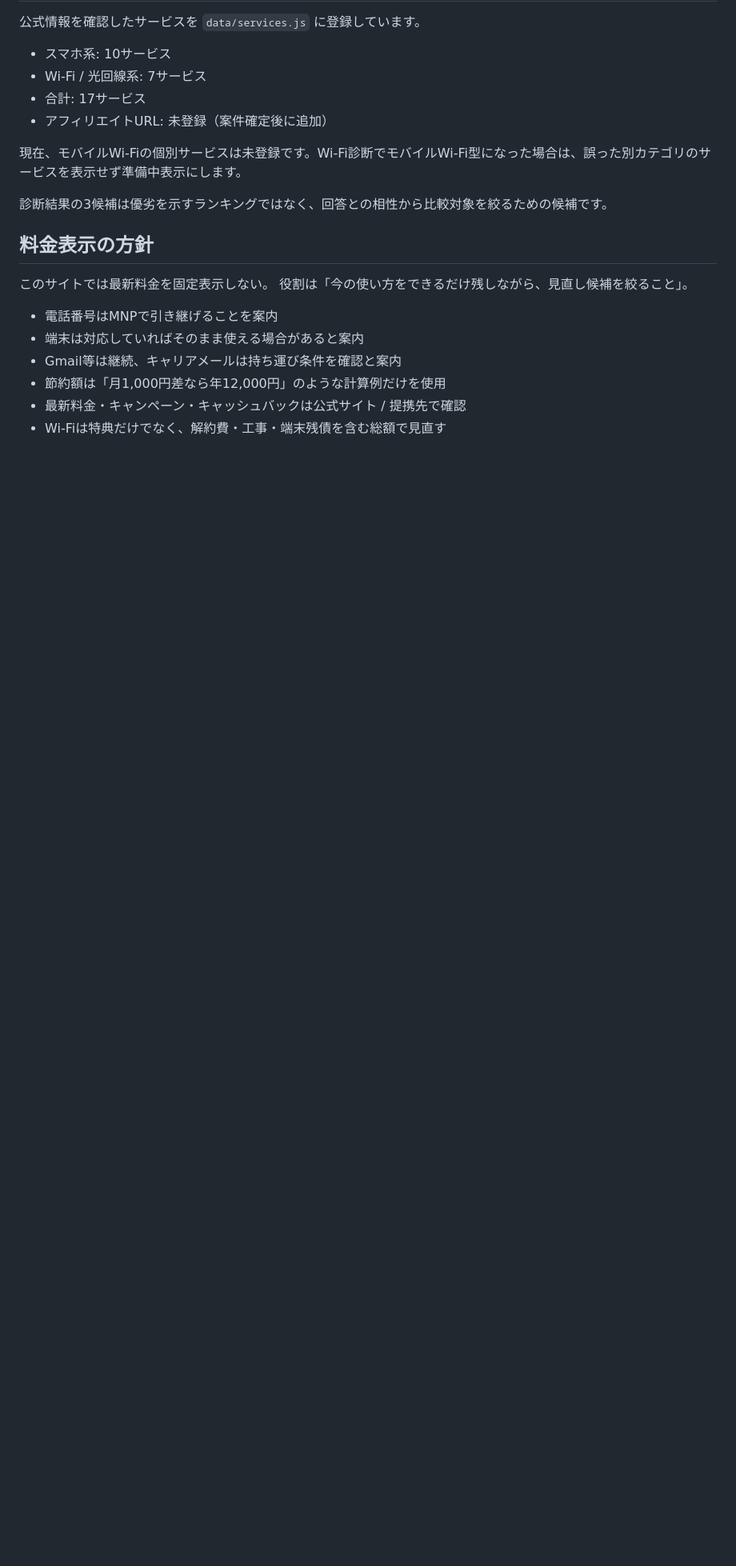
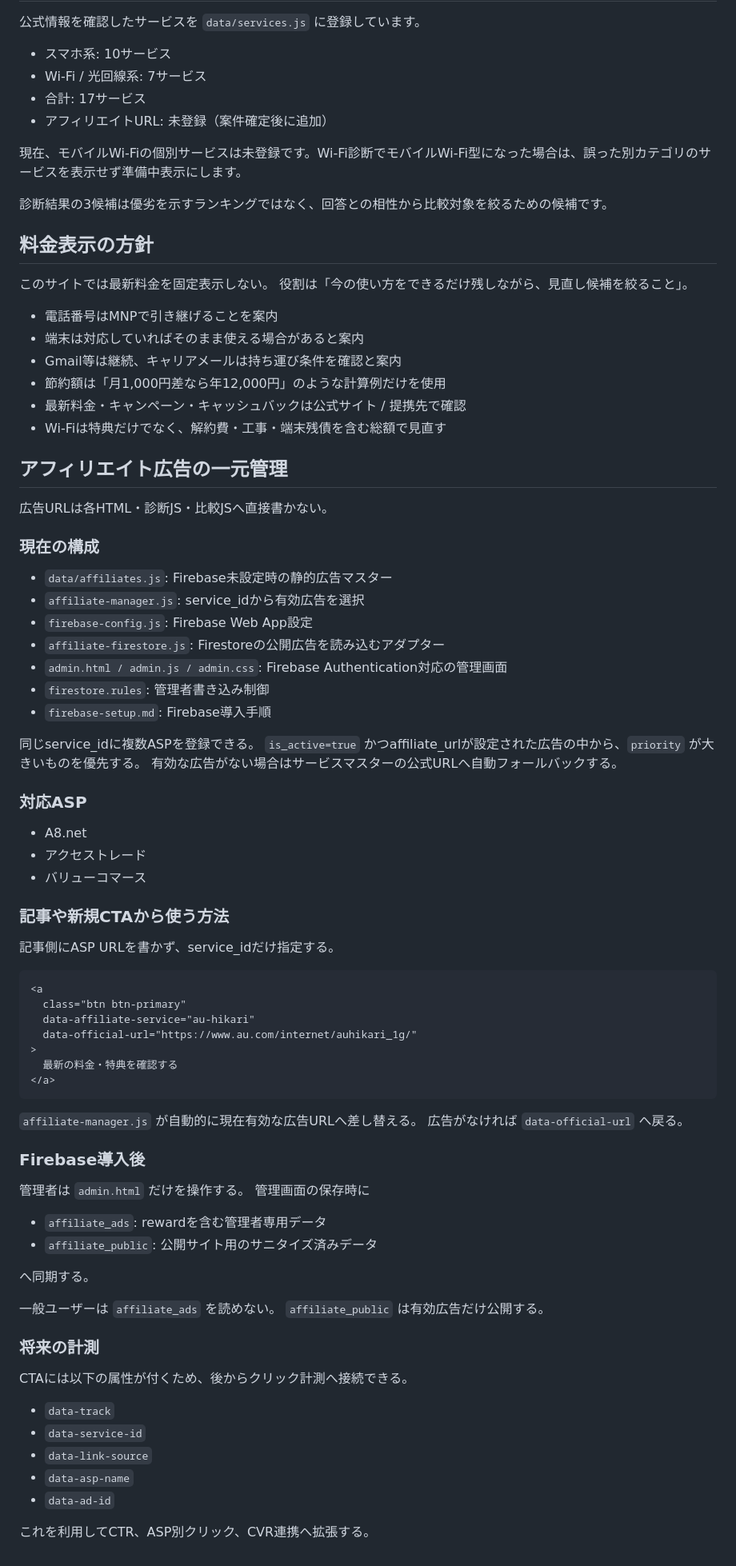
Before and after one commit to Keikei-p/keikei-p.github.io, a Markdown page: README.md, the part around the change. Shown at 80% size. GitHub-like rendering; blank space fills up the shorter version.

Commit message:
Document centralized affiliate management architecture

````diff
--- a/README.md
+++ b/README.md
@@ -89,3 +89,70 @@ affiliateUrl は案件が確定するまで空欄にします。
 - 節約額は「月1,000円差なら年12,000円」のような計算例だけを使用
 - 最新料金・キャンペーン・キャッシュバックは公式サイト / 提携先で確認
 - Wi-Fiは特典だけでなく、解約費・工事・端末残債を含む総額で見直す
+
+
+## アフィリエイト広告の一元管理
+
+広告URLは各HTML・診断JS・比較JSへ直接書かない。
+
+### 現在の構成
+
+- `data/affiliates.js`: Firebase未設定時の静的広告マスター
+- `affiliate-manager.js`: service_idから有効広告を選択
+- `firebase-config.js`: Firebase Web App設定
+- `affiliate-firestore.js`: Firestoreの公開広告を読み込むアダプター
+- `admin.html / admin.js / admin.css`: Firebase Authentication対応の管理画面
+- `firestore.rules`: 管理者書き込み制御
+- `firebase-setup.md`: Firebase導入手順
+
+同じservice_idに複数ASPを登録できる。
+`is_active=true` かつaffiliate_urlが設定された広告の中から、`priority` が大きいものを優先する。
+有効な広告がない場合はサービスマスターの公式URLへ自動フォールバックする。
+
+### 対応ASP
+
+- A8.net
+- アクセストレード
+- バリューコマース
+
+### 記事や新規CTAから使う方法
+
+記事側にASP URLを書かず、service_idだけ指定する。
+
+```html
+<a
+  class="btn btn-primary"
+  data-affiliate-service="au-hikari"
+  data-official-url="https://www.au.com/internet/auhikari_1g/"
+>
+  最新の料金・特典を確認する
+</a>
+```
+
+`affiliate-manager.js` が自動的に現在有効な広告URLへ差し替える。
+広告がなければ `data-official-url` へ戻る。
+
+### Firebase導入後
+
+管理者は `admin.html` だけを操作する。
+管理画面の保存時に
+
+- `affiliate_ads`: rewardを含む管理者専用データ
+- `affiliate_public`: 公開サイト用のサニタイズ済みデータ
+
+へ同期する。
+
+一般ユーザーは `affiliate_ads` を読めない。
+`affiliate_public` は有効広告だけ公開する。
+
+### 将来の計測
+
+CTAには以下の属性が付くため、後からクリック計測へ接続できる。
+
+- `data-track`
+- `data-service-id`
+- `data-link-source`
+- `data-asp-name`
+- `data-ad-id`
+
+これを利用してCTR、ASP別クリック、CVR連携へ拡張する。
````
